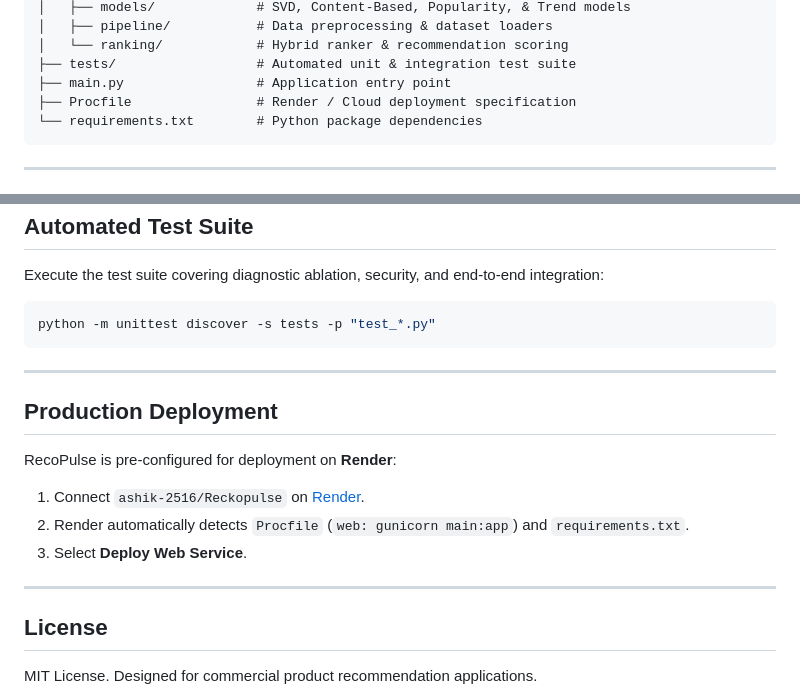
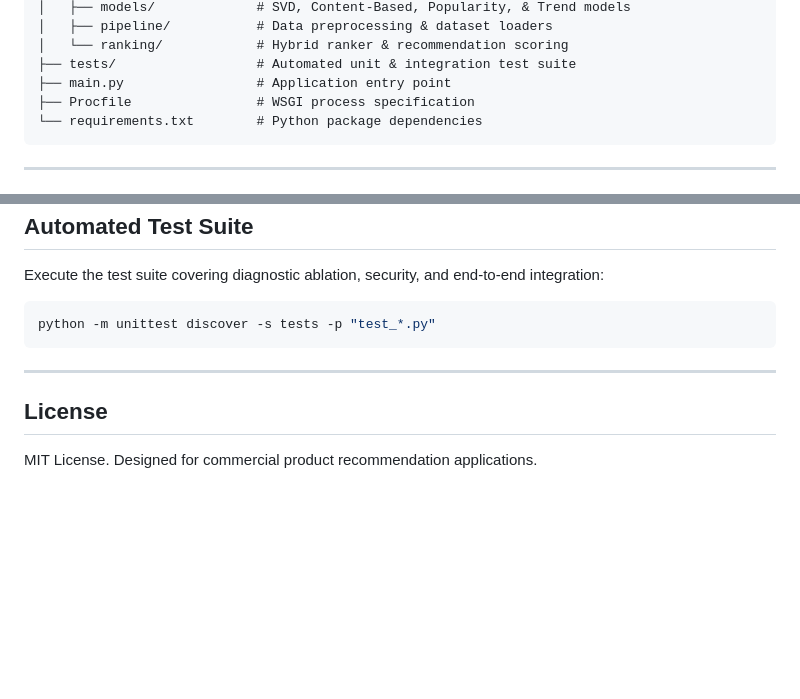
Before and after one commit to ashik-2516/Reckopulse, a Markdown page: README.md, 2 parts joined by grey strips. Drawn GitHub-style; blank space fills up the shorter version.

Commit message:
docs(readme): Streamline documentation and remove deployment section

````diff
--- a/README.md
+++ b/README.md
@@ -81,7 +81,7 @@ RecoPulse/
 │   └── ranking/            # Hybrid ranker & recommendation scoring
 ├── tests/                  # Automated unit & integration test suite
 ├── main.py                 # Application entry point
-├── Procfile                # Render / Cloud deployment specification
+├── Procfile                # WSGI process specification
 └── requirements.txt        # Python package dependencies
 ```
 
@@ -140,16 +140,6 @@ python -m unittest discover -s tests -p "test_*.py"
 
 ---
 
-## Production Deployment
-
-RecoPulse is pre-configured for deployment on **Render**:
-
-1. Connect `ashik-2516/Reckopulse` on [Render](https://render.com).
-2. Render automatically detects `Procfile` (`web: gunicorn main:app`) and `requirements.txt`.
-3. Select **Deploy Web Service**.
-
----
-
 ## License
 
 MIT License. Designed for commercial product recommendation applications.
````
